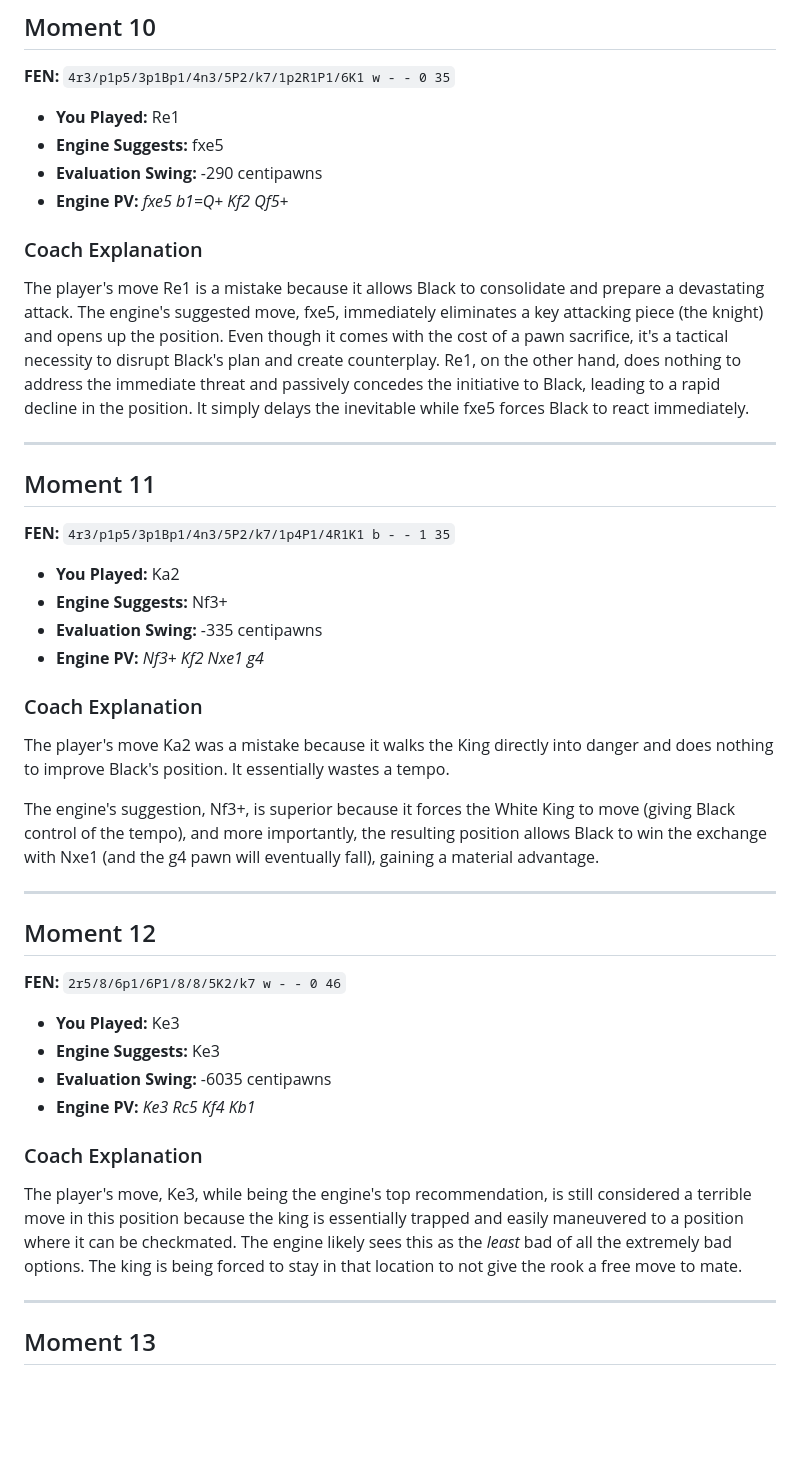
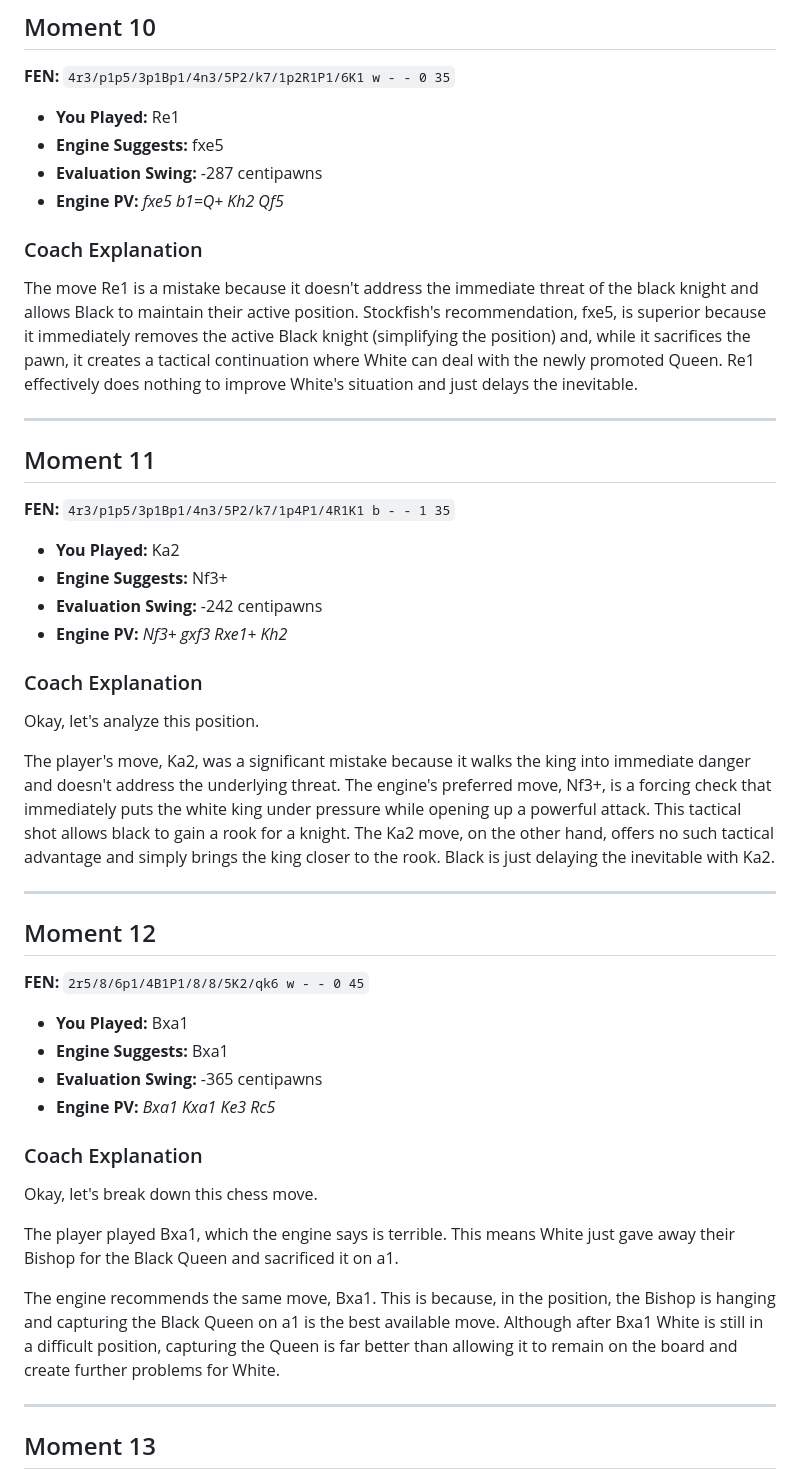
Before and after one commit to e-riveras/chess_transfer, a Markdown page: analysis_report.md, the part around one of its changes. GitHub-like rendering; blank space fills up the shorter version.

```diff
--- a/analysis_report.md
+++ b/analysis_report.md
@@ -144,11 +149,11 @@ The move `b5` weakens the Black king's pawn structure and doesn't create any imm
 
 - **You Played:** Re1
 - **Engine Suggests:** fxe5
-- **Evaluation Swing:** -290 centipawns
-- **Engine PV:** _fxe5 b1=Q+ Kf2 Qf5+_
+- **Evaluation Swing:** -287 centipawns
+- **Engine PV:** _fxe5 b1=Q+ Kh2 Qf5_
 
 ### Coach Explanation
-The player's move Re1 is a mistake because it allows Black to consolidate and prepare a devastating attack. The engine's suggested move, fxe5, immediately eliminates a key attacking piece (the knight) and opens up the position. Even though it comes with the cost of a pawn sacrifice, it's a tactical necessity to disrupt Black's plan and create counterplay. Re1, on the other hand, does nothing to address the immediate threat and passively concedes the initiative to Black, leading to a rapid decline in the position. It simply delays the inevitable while fxe5 forces Black to react immediately.
+The move Re1 is a mistake because it doesn't address the immediate threat of the black knight and allows Black to maintain their active position. Stockfish's recommendation, fxe5, is superior because it immediately removes the active Black knight (simplifying the position) and, while it sacrifices the pawn, it creates a tactical continuation where White can deal with the newly promoted Queen. Re1 effectively does nothing to improve White's situation and just delays the inevitable.
 
 
 ---
@@ -157,26 +162,30 @@ The player's move Re1 is a mistake because it allows Black to consolidate and pr
 
 - **You Played:** Ka2
 - **Engine Suggests:** Nf3+
-- **Evaluation Swing:** -335 centipawns
-- **Engine PV:** _Nf3+ Kf2 Nxe1 g4_
+- **Evaluation Swing:** -242 centipawns
+- **Engine PV:** _Nf3+ gxf3 Rxe1+ Kh2_
 
 ### Coach Explanation
-The player's move Ka2 was a mistake because it walks the King directly into danger and does nothing to improve Black's position. It essentially wastes a tempo.
+Okay, let's analyze this position.
 
-The engine's suggestion, Nf3+, is superior because it forces the White King to move (giving Black control of the tempo), and more importantly, the resulting position allows Black to win the exchange with Nxe1 (and the g4 pawn will eventually fall), gaining a material advantage.
+The player's move, Ka2, was a significant mistake because it walks the king into immediate danger and doesn't address the underlying threat. The engine's preferred move, Nf3+, is a forcing check that immediately puts the white king under pressure while opening up a powerful attack. This tactical shot allows black to gain a rook for a knight. The Ka2 move, on the other hand, offers no such tactical advantage and simply brings the king closer to the rook. Black is just delaying the inevitable with Ka2.
 
 
 ---
 ## Moment 12
-**FEN:** `2r5/8/6p1/6P1/8/8/5K2/k7 w - - 0 46`
+**FEN:** `2r5/8/6p1/4B1P1/8/8/5K2/qk6 w - - 0 45`
 
-- **You Played:** Ke3
-- **Engine Suggests:** Ke3
-- **Evaluation Swing:** -6035 centipawns
-- **Engine PV:** _Ke3 Rc5 Kf4 Kb1_
+- **You Played:** Bxa1
+- **Engine Suggests:** Bxa1
+- **Evaluation Swing:** -365 centipawns
+- **Engine PV:** _Bxa1 Kxa1 Ke3 Rc5_
 
 ### Coach Explanation
-The player's move, Ke3, while being the engine's top recommendation, is still considered a terrible move in this position because the king is essentially trapped and easily maneuvered to a position where it can be checkmated. The engine likely sees this as the *least* bad of all the extremely bad options. The king is being forced to stay in that location to not give the rook a free move to mate.
+Okay, let's break down this chess move.
+
+The player played Bxa1, which the engine says is terrible. This means White just gave away their Bishop for the Black Queen and sacrificed it on a1.
+
+The engine recommends the same move, Bxa1. This is because, in the position, the Bishop is hanging and capturing the Black Queen on a1 is the best available move. Although after Bxa1 White is still in a difficult position, capturing the Queen is far better than allowing it to remain on the board and create further problems for White.
 
 
 ---
```
Also changed, not shown: other parts of analysis_report.md (+56 -79 lines).
